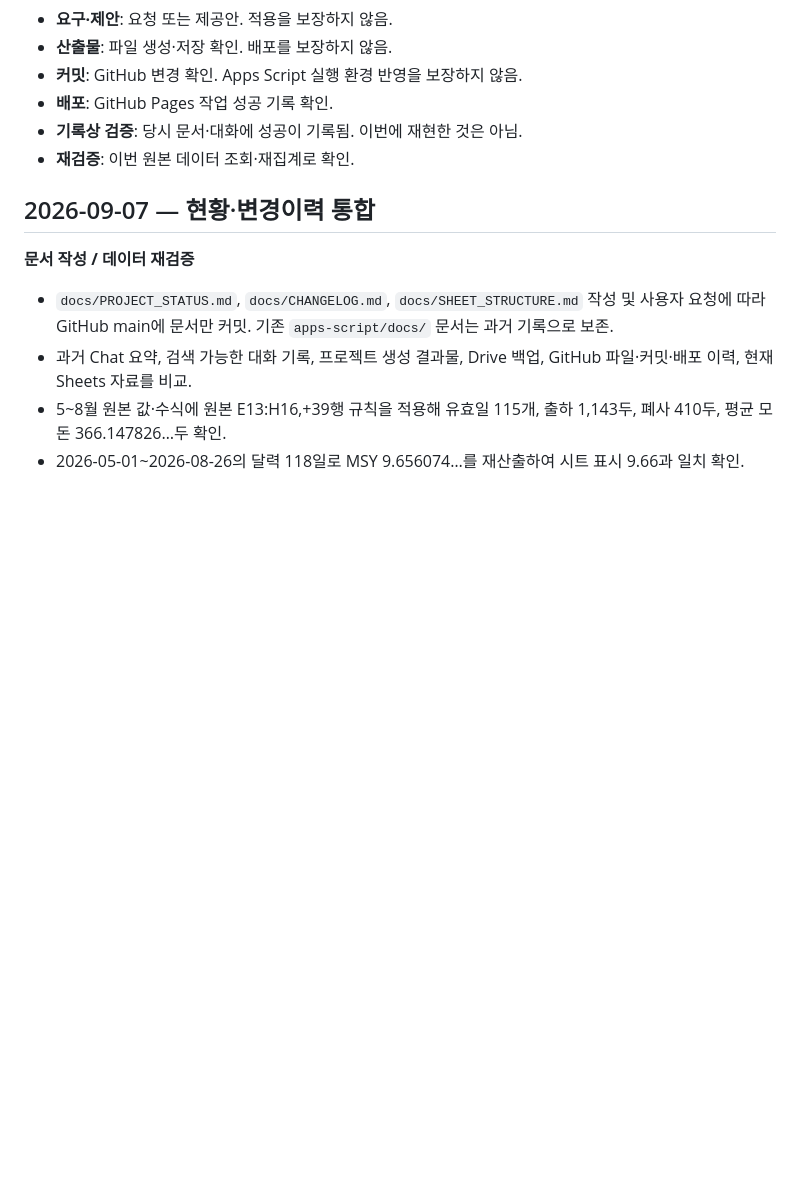
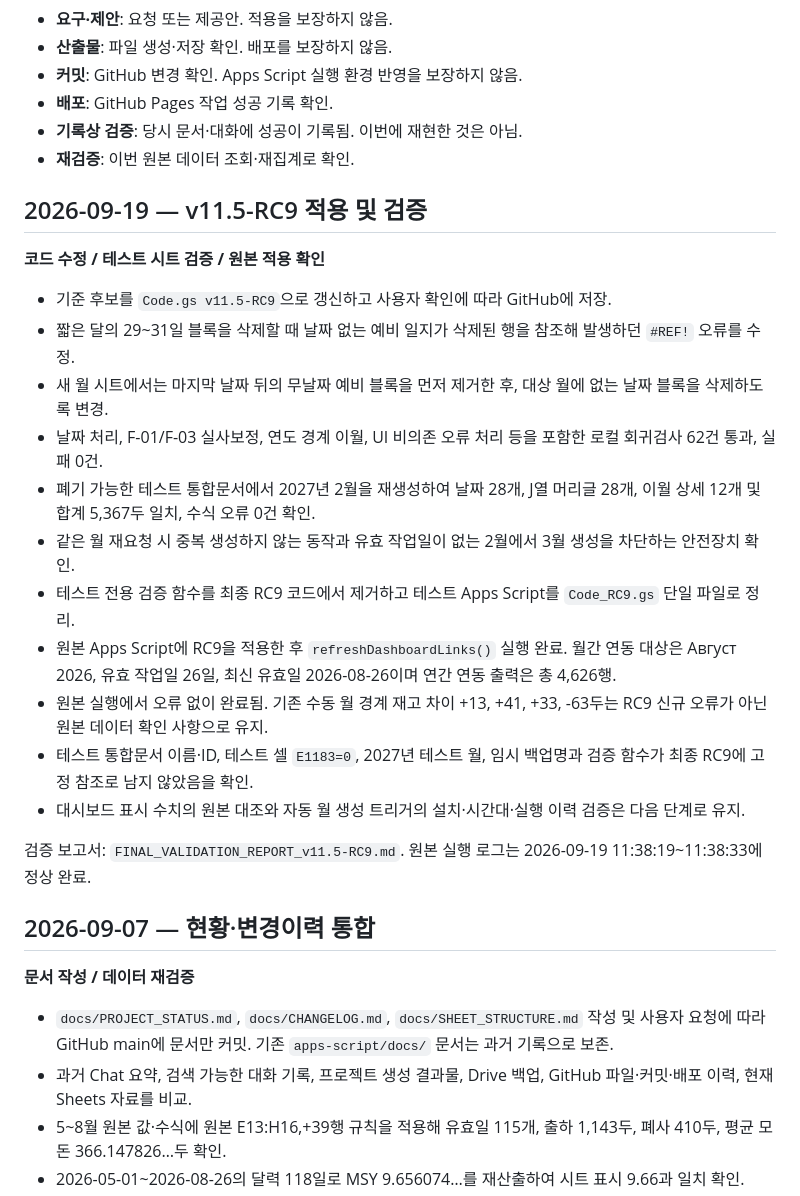
Before and after one commit to mambug-lab/pig-farm-dashboard, a Markdown page: docs/CHANGELOG.md, the part around one of its changes. GitHub-like rendering; blank space fills up the shorter version.

Commit message:
docs: RC9 수정 및 검증 이력 추가

```diff
--- a/docs/CHANGELOG.md
+++ b/docs/CHANGELOG.md
@@ -10,6 +10,24 @@
 - **배포**: GitHub Pages 작업 성공 기록 확인.
 - **기록상 검증**: 당시 문서·대화에 성공이 기록됨. 이번에 재현한 것은 아님.
 - **재검증**: 이번 원본 데이터 조회·재집계로 확인.
+
+## 2026-09-19 — v11.5-RC9 적용 및 검증
+
+**코드 수정 / 테스트 시트 검증 / 원본 적용 확인**
+
+- 기준 후보를 `Code.gs v11.5-RC9`으로 갱신하고 사용자 확인에 따라 GitHub에 저장.
+- 짧은 달의 29~31일 블록을 삭제할 때 날짜 없는 예비 일지가 삭제된 행을 참조해 발생하던 `#REF!` 오류를 수정.
+- 새 월 시트에서는 마지막 날짜 뒤의 무날짜 예비 블록을 먼저 제거한 후, 대상 월에 없는 날짜 블록을 삭제하도록 변경.
+- 날짜 처리, F-01/F-03 실사보정, 연도 경계 이월, UI 비의존 오류 처리 등을 포함한 로컬 회귀검사 62건 통과, 실패 0건.
+- 폐기 가능한 테스트 통합문서에서 2027년 2월을 재생성하여 날짜 28개, J열 머리글 28개, 이월 상세 12개 및 합계 5,367두 일치, 수식 오류 0건 확인.
+- 같은 월 재요청 시 중복 생성하지 않는 동작과 유효 작업일이 없는 2월에서 3월 생성을 차단하는 안전장치 확인.
+- 테스트 전용 검증 함수를 최종 RC9 코드에서 제거하고 테스트 Apps Script를 `Code_RC9.gs` 단일 파일로 정리.
+- 원본 Apps Script에 RC9을 적용한 후 `refreshDashboardLinks()` 실행 완료. 월간 연동 대상은 Август 2026, 유효 작업일 26일, 최신 유효일 2026-08-26이며 연간 연동 출력은 총 4,626행.
+- 원본 실행에서 오류 없이 완료됨. 기존 수동 월 경계 재고 차이 +13, +41, +33, -63두는 RC9 신규 오류가 아닌 원본 데이터 확인 사항으로 유지.
+- 테스트 통합문서 이름·ID, 테스트 셀 `E1183=0`, 2027년 테스트 월, 임시 백업명과 검증 함수가 최종 RC9에 고정 참조로 남지 않았음을 확인.
+- 대시보드 표시 수치의 원본 대조와 자동 월 생성 트리거의 설치·시간대·실행 이력 검증은 다음 단계로 유지.
+
+검증 보고서: `FINAL_VALIDATION_REPORT_v11.5-RC9.md`. 원본 실행 로그는 2026-09-19 11:38:19~11:38:33에 정상 완료.
 
 ## 2026-09-07 — 현황·변경이력 통합
 
```
Also changed, not shown: other parts of docs/CHANGELOG.md (+1 -1 lines).
